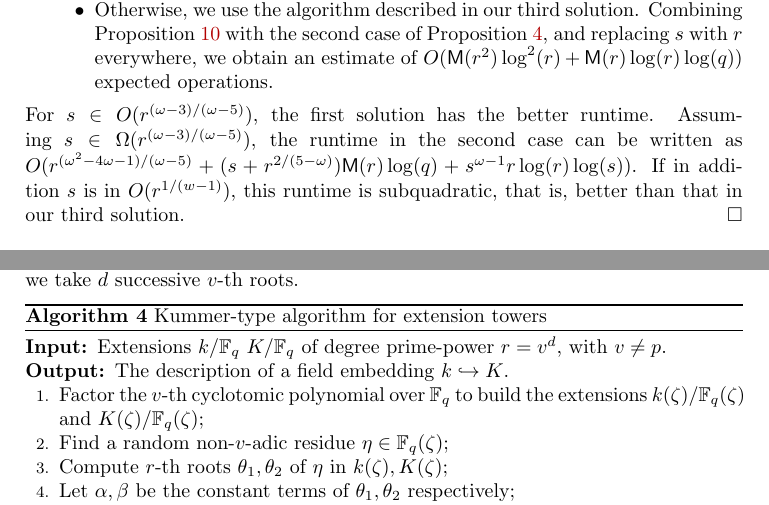
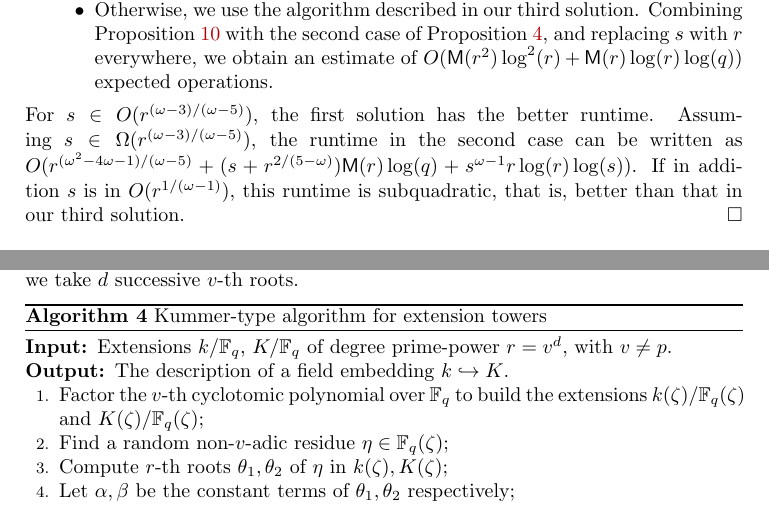
Before and after one commit to defeo/ffisom, a LaTeX document (ffisom.tex): two parts of pages 16 and 18 of 32, joined at a grey line, cut so that both start at the same text. Compiled offline with pdfLaTeX.

Commit message:
A few typos.

```diff
--- a/ffisom.tex
+++ b/ffisom.tex
@@ -1385,7 +1385,7 @@ For $\omega=3$, all costs are at best quadratic.
   better runtime. Assuming $s\in \Omega(r^{(\omega-3)/(\omega-5)})$,
   the runtime in the second case can be written as $O(
   r^{(\omega^2-4\omega-1)/(\omega-5)}+(s+r^{2/(5-\omega)})\MM(r)\log(q)
-  +s^{\omega-1}r\log(r)\log(s))$. If in addition $s$ is in $O(r^{1/(w-1)})$,
+  +s^{\omega-1}r\log(r)\log(s))$. If in addition $s$ is in $O(r^{1/(\omega-1)})$,
   this runtime is subquadratic, that is, better than that in our third solution.
 \end{proof}
 
@@ -1543,7 +1543,7 @@ $\eta$ we take $d$ successive $v$-th roots.
 	[Kummer-type algorithm for extension towers]
 	\label{algorithm:alpha-root}
 	\begin{algorithmic}[1]
-		\REQUIRE Extensions $k / \F_q$ $K/\F_q$ of degree prime-power $r = v^d$, with $v\ne p$.
+		\REQUIRE Extensions $k / \F_q$, $K/\F_q$ of degree prime-power $r = v^d$, with $v\ne p$.
 		\ENSURE The description of a field embedding $k\hookrightarrow K$.
 		\STATE\label{step:factor-cyclo} Factor the $v$-th cyclotomic polynomial over $\F_q$ to
 		build the extensions $k(\zeta) / \F_q(\zeta)$ and $K(\zeta)/\F_q(\zeta)$;
```
Also changed, not shown: poster_issac_2017/poster.tex (+2 -2 lines), ffisom.tex (2 more changed lines).
